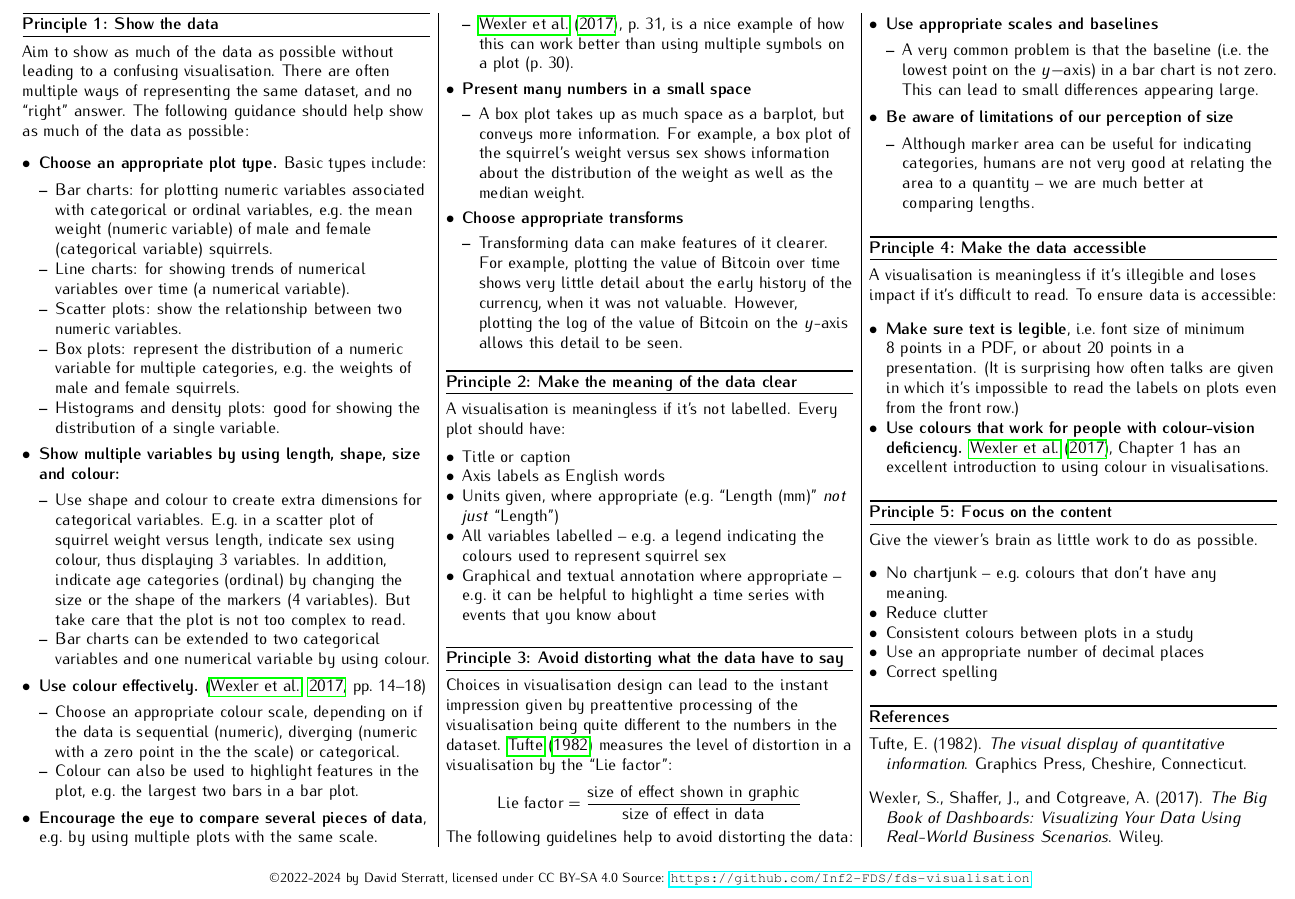
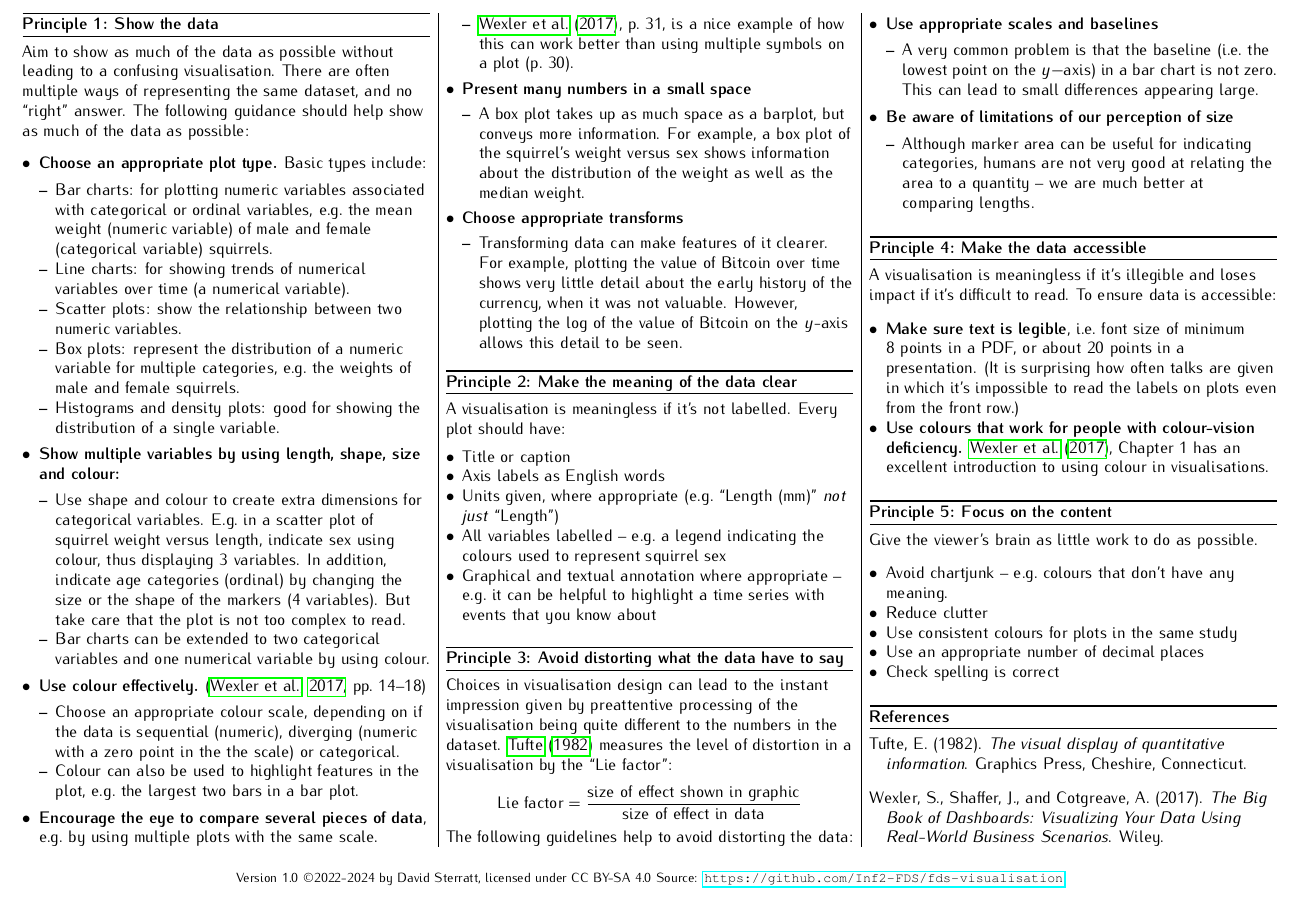
Before and after one commit to Inf2-FDS/fds-visualisation, a LaTeX document (FDS-visualisation-principles-handout.tex): part of the page, cut so that both start at the same text. Compiled offline with pdfLaTeX.

Commit message:
Version number

```diff
--- a/FDS-visualisation-principles-handout.tex
+++ b/FDS-visualisation-principles-handout.tex
@@ -168,11 +168,11 @@ it's difficult to read. To ensure data is accessible:
 
 Give the viewer's brain as little work to do as possible.
 \begin{itemize}
-\item No chartjunk -- e.g.~colours that don't have any meaning.
+\item Avoid chartjunk -- e.g.~colours that don't have any meaning.
 \item Reduce clutter
-\item Consistent colours between plots in a study
+\item Use consistent colours for plots in the same study
 \item Use an appropriate number of decimal places
-\item Correct spelling
+\item Check spelling is correct
 \end{itemize}
 
 \bibliographystyle{apalike}
@@ -182,8 +182,8 @@ Give the viewer's brain as little work to do as possible.
 \vskip0.1em
 
 \begin{center}
-  \footnotesize\copyright 2022-2024 by David Sterratt, licensed under CC
-  BY-SA 4.0
+  \footnotesize Version~1.0 \copyright 2022-2024 by David Sterratt,
+  licensed under CC BY-SA 4.0
   Source: \url{https://github.com/Inf2-FDS/fds-visualisation}
 \end{center}
 \end{document}
```
